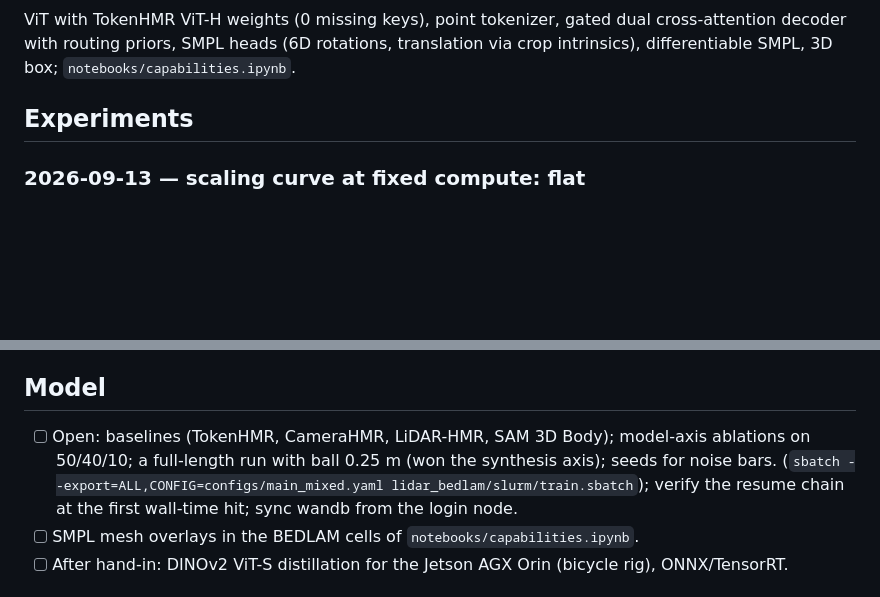
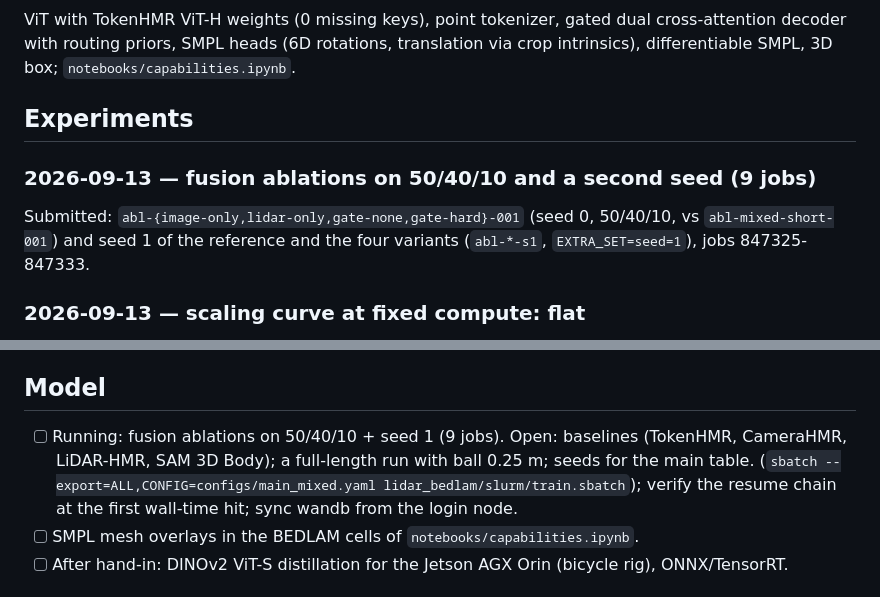
Before and after one commit to max-a-ai/lidar-bedlam, a Markdown page: .docs/progress.md, 2 parts joined by grey strips. GitHub-like rendering; blank space fills up the shorter version.

Commit message:
docs: fusion ablations on 50/40/10 and seed 1 submitted

```diff
--- a/.docs/progress.md
+++ b/.docs/progress.md
@@ -198,6 +198,11 @@ rotations, translation via crop intrinsics), differentiable SMPL, 3D box;
 
 ## Experiments
 
+### 2026-09-13 — fusion ablations on 50/40/10 and a second seed (9 jobs)
+Submitted: `abl-{image-only,lidar-only,gate-none,gate-hard}-001` (seed 0,
+50/40/10, vs `abl-mixed-short-001`) and seed 1 of the reference and the
+four variants (`abl-*-s1`, `EXTRA_SET=seed=1`), jobs 847325-847333.
+
 ### 2026-09-13 — scaling curve at fixed compute: flat
 50/40/10 mixture, 3,468 steps each, synthetic pool capped at k x the
 Waymo train count (18 / 36 / 73 / 145 / 291 shards vs 806 for the
@@ -353,7 +358,7 @@ dataset survey.
 
 ## Model
 
-- [ ] Open: baselines (TokenHMR, CameraHMR, LiDAR-HMR, SAM 3D Body); model-axis ablations on 50/40/10; a full-length run with ball 0.25 m (won the synthesis axis); seeds for noise bars. (`sbatch --export=ALL,CONFIG=configs/main_mixed.yaml lidar_bedlam/slurm/train.sbatch`); verify the resume chain at the first wall-time hit; sync wandb from the login node.
+- [ ] Running: fusion ablations on 50/40/10 + seed 1 (9 jobs). Open: baselines (TokenHMR, CameraHMR, LiDAR-HMR, SAM 3D Body); a full-length run with ball 0.25 m; seeds for the main table. (`sbatch --export=ALL,CONFIG=configs/main_mixed.yaml lidar_bedlam/slurm/train.sbatch`); verify the resume chain at the first wall-time hit; sync wandb from the login node.
 - [ ] SMPL mesh overlays in the BEDLAM cells of `notebooks/capabilities.ipynb`.
 - [ ] After hand-in: DINOv2 ViT-S distillation for the Jetson AGX Orin (bicycle rig), ONNX/TensorRT.
 
```
